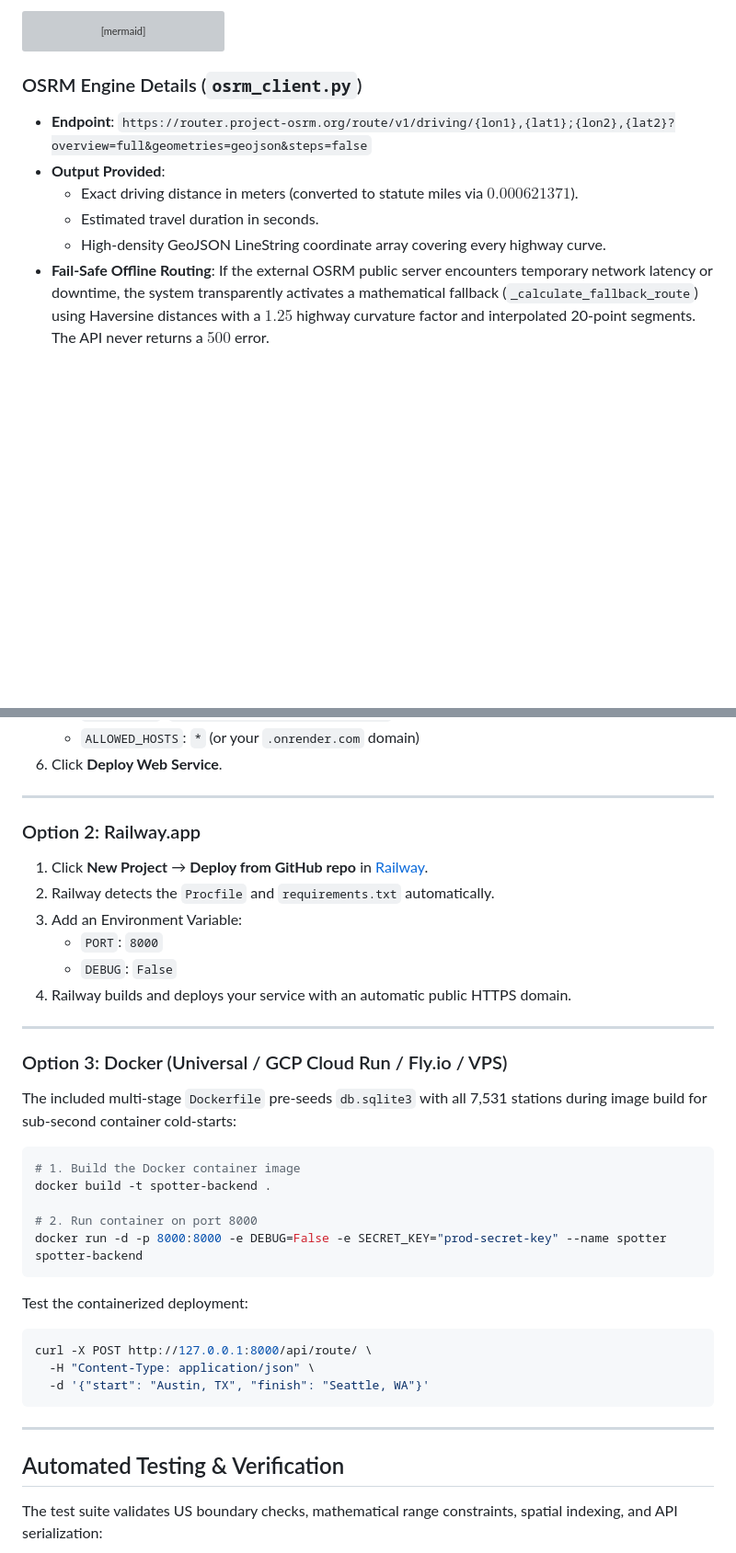
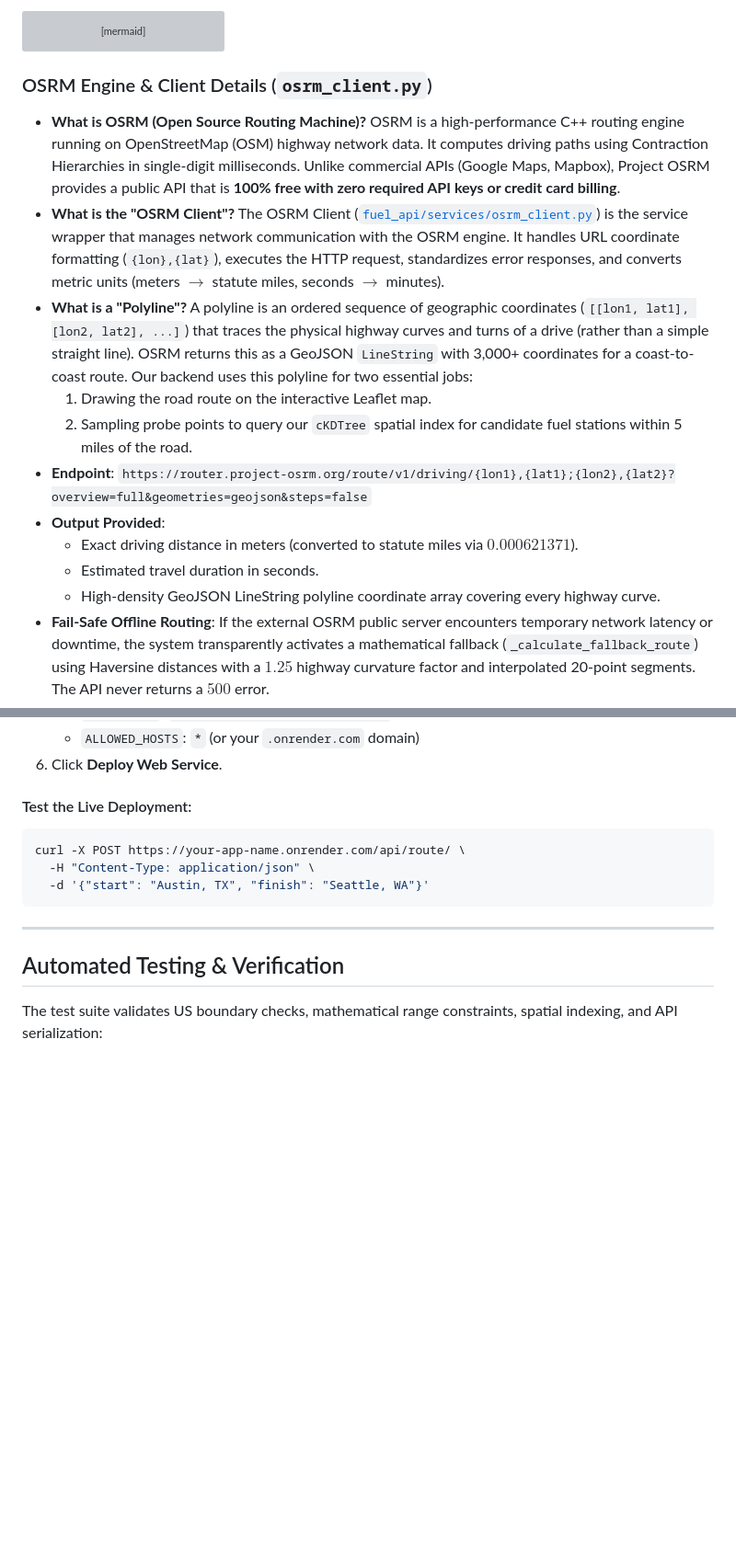
Before and after one commit to Souvik-223/spotter-backend, a Markdown page: README.md, 2 parts joined by grey strips. Shown at 92% size. Drawn GitHub-style; blank space fills up the shorter version; grey boxes are pictures that could not be loaded.

Commit message:
Feat: Readme Modifications

````diff
--- a/README.md
+++ b/README.md
@@ -123,12 +123,21 @@ sequenceDiagram
     View-->>Client: 200 OK (JSON Summary, Fuel Stops, GeoJSON FeatureCollection)
 ```
 
-### OSRM Engine Details (`osrm_client.py`)
+### OSRM Engine & Client Details (`osrm_client.py`)
+
+- **What is OSRM (Open Source Routing Machine)?**
+  OSRM is a high-performance C++ routing engine running on OpenStreetMap (OSM) highway network data. It computes driving paths using Contraction Hierarchies in single-digit milliseconds. Unlike commercial APIs (Google Maps, Mapbox), Project OSRM provides a public API that is **100% free with zero required API keys or credit card billing**.
+- **What is the "OSRM Client"?**
+  The OSRM Client ([`fuel_api/services/osrm_client.py`](file:///c:/My%20Files/Personal%20Work/spotter-backend/fuel_api/services/osrm_client.py)) is the service wrapper that manages network communication with the OSRM engine. It handles URL coordinate formatting (`{lon},{lat}`), executes the HTTP request, standardizes error responses, and converts metric units (meters $\rightarrow$ statute miles, seconds $\rightarrow$ minutes).
+- **What is a "Polyline"?**
+  A polyline is an ordered sequence of geographic coordinates (`[[lon1, lat1], [lon2, lat2], ...]`) that traces the physical highway curves and turns of a drive (rather than a simple straight line). OSRM returns this as a GeoJSON `LineString` with 3,000+ coordinates for a coast-to-coast route. Our backend uses this polyline for two essential jobs:
+  1. Drawing the road route on the interactive Leaflet map.
+  2. Sampling probe points to query our `cKDTree` spatial index for candidate fuel stations within 5 miles of the road.
 - **Endpoint**: `https://router.project-osrm.org/route/v1/driving/{lon1},{lat1};{lon2},{lat2}?overview=full&geometries=geojson&steps=false`
 - **Output Provided**:
   - Exact driving distance in meters (converted to statute miles via $0.000621371$).
   - Estimated travel duration in seconds.
-  - High-density GeoJSON LineString coordinate array covering every highway curve.
+  - High-density GeoJSON LineString polyline coordinate array covering every highway curve.
 - **Fail-Safe Offline Routing**: If the external OSRM public server encounters temporary network latency or downtime, the system transparently activates a mathematical fallback (`_calculate_fallback_route`) using Haversine distances with a $1.25$ highway curvature factor and interpolated 20-point segments. The API never returns a $500$ error.
 
 ---
@@ -424,34 +434,9 @@ The project is production-ready with environment variable configuration, WhiteNo
    - `ALLOWED_HOSTS`: `*` (or your `.onrender.com` domain)
 6. Click **Deploy Web Service**.
 
----
-
-### Option 2: Railway.app
-
-1. Click **New Project** → **Deploy from GitHub repo** in [Railway](https://railway.app/).
-2. Railway detects the `Procfile` and `requirements.txt` automatically.
-3. Add an Environment Variable:
-   - `PORT`: `8000`
-   - `DEBUG`: `False`
-4. Railway builds and deploys your service with an automatic public HTTPS domain.
-
----
-
-### Option 3: Docker (Universal / GCP Cloud Run / Fly.io / VPS)
-
-The included multi-stage `Dockerfile` pre-seeds `db.sqlite3` with all 7,531 stations during image build for sub-second container cold-starts:
-
+#### Test the Live Deployment:
 ```bash
-# 1. Build the Docker container image
-docker build -t spotter-backend .
-
-# 2. Run container on port 8000
-docker run -d -p 8000:8000 -e DEBUG=False -e SECRET_KEY="prod-secret-key" --name spotter spotter-backend
-```
-
-Test the containerized deployment:
-```bash
-curl -X POST http://127.0.0.1:8000/api/route/ \
+curl -X POST https://your-app-name.onrender.com/api/route/ \
   -H "Content-Type: application/json" \
   -d '{"start": "Austin, TX", "finish": "Seattle, WA"}'
 ```
````
Also changed, not shown: other parts of README.md (+3 -2 lines).
